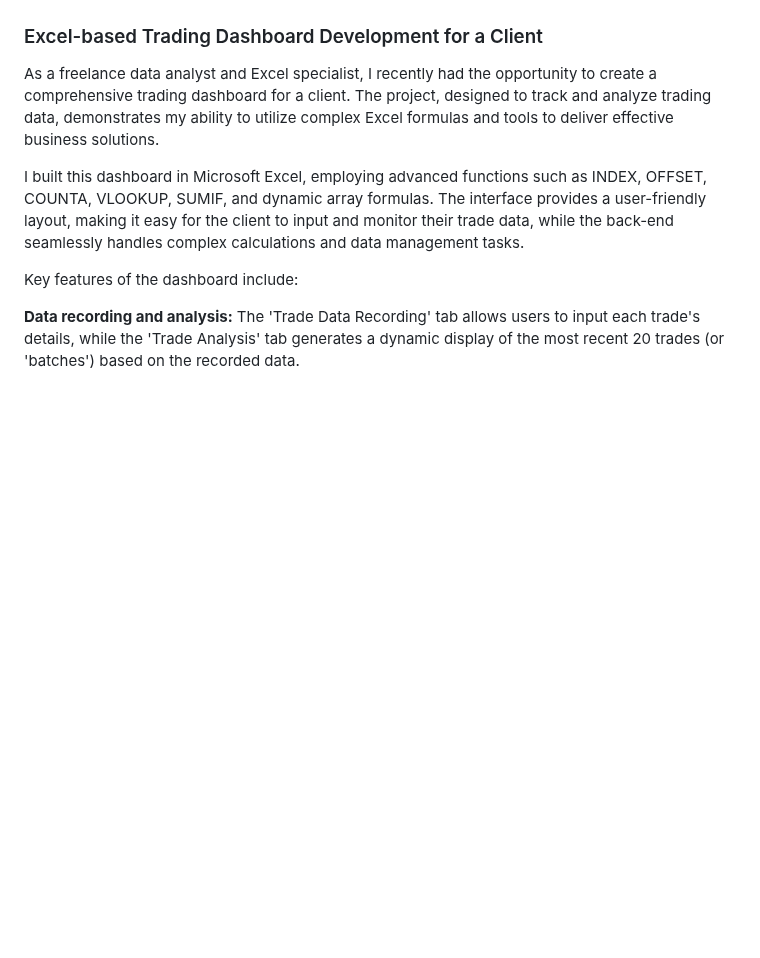
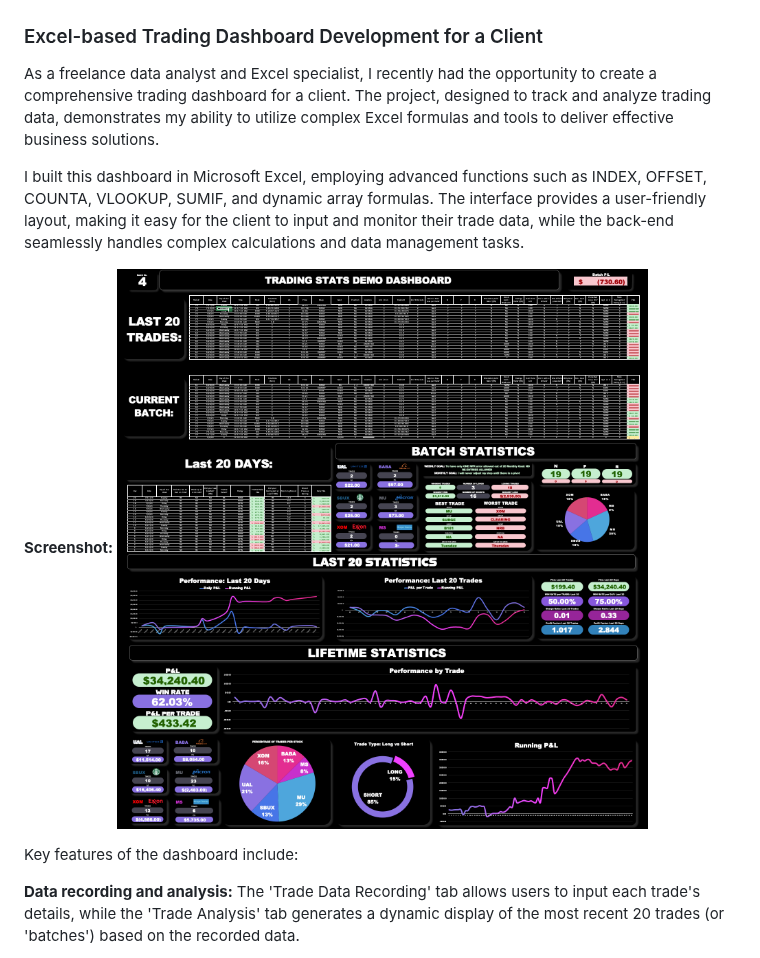
Before and after one commit to thekevinmatz/Kevins_Portfolio, a Markdown page: README.md, the part around the change. Drawn GitHub-style; blank space fills up the shorter version.

```diff
--- a/README.md
+++ b/README.md
@@ -16,6 +16,9 @@ Welcome to my data analytics portfolio! Here you can find a selection of my proj
 As a freelance data analyst and Excel specialist, I recently had the opportunity to create a comprehensive trading dashboard for a client. The project, designed to track and analyze trading data, demonstrates my ability to utilize complex Excel formulas and tools to deliver effective business solutions.
 
 I built this dashboard in Microsoft Excel, employing advanced functions such as INDEX, OFFSET, COUNTA, VLOOKUP, SUMIF, and dynamic array formulas. The interface provides a user-friendly layout, making it easy for the client to input and monitor their trade data, while the back-end seamlessly handles complex calculations and data management tasks.
+
+**Screenshot:**
+![JPG](https://github.com/thekevinmatz/Kevins_Portfolio/blob/main/Screenshot%202023-06-27%20at%202.09.29%20PM.png "JPG")
 
 Key features of the dashboard include:
 
```
